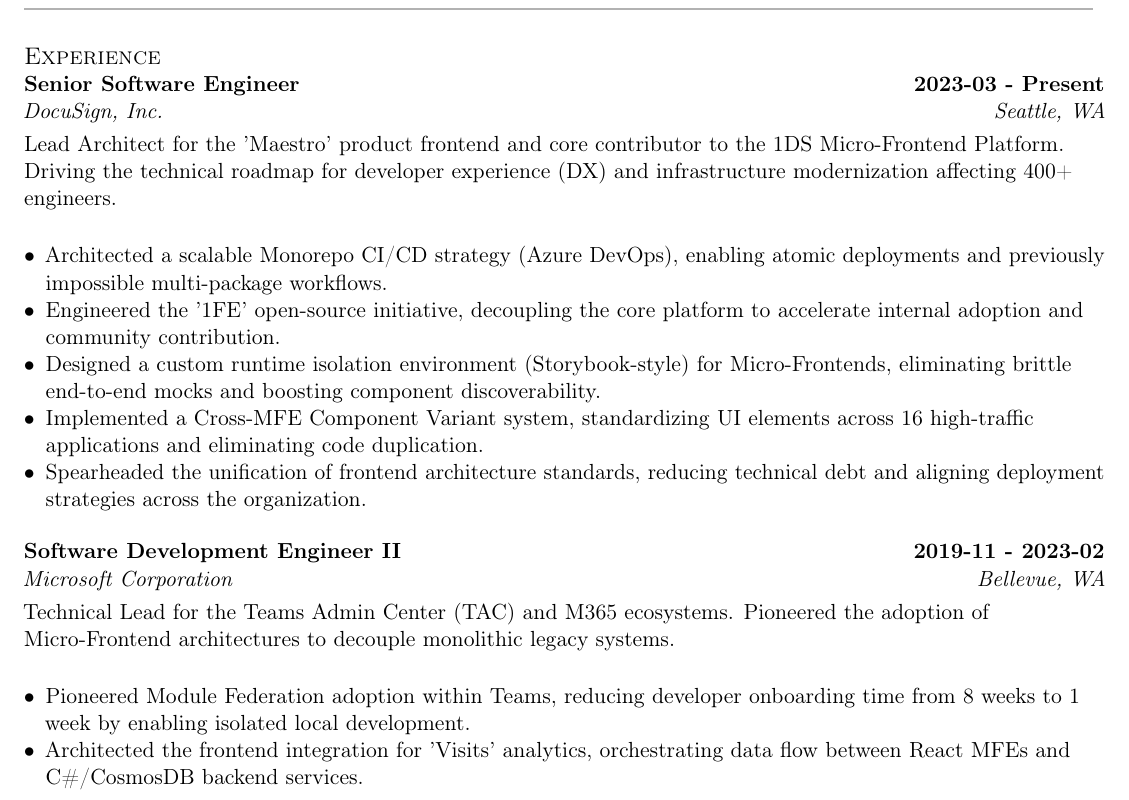
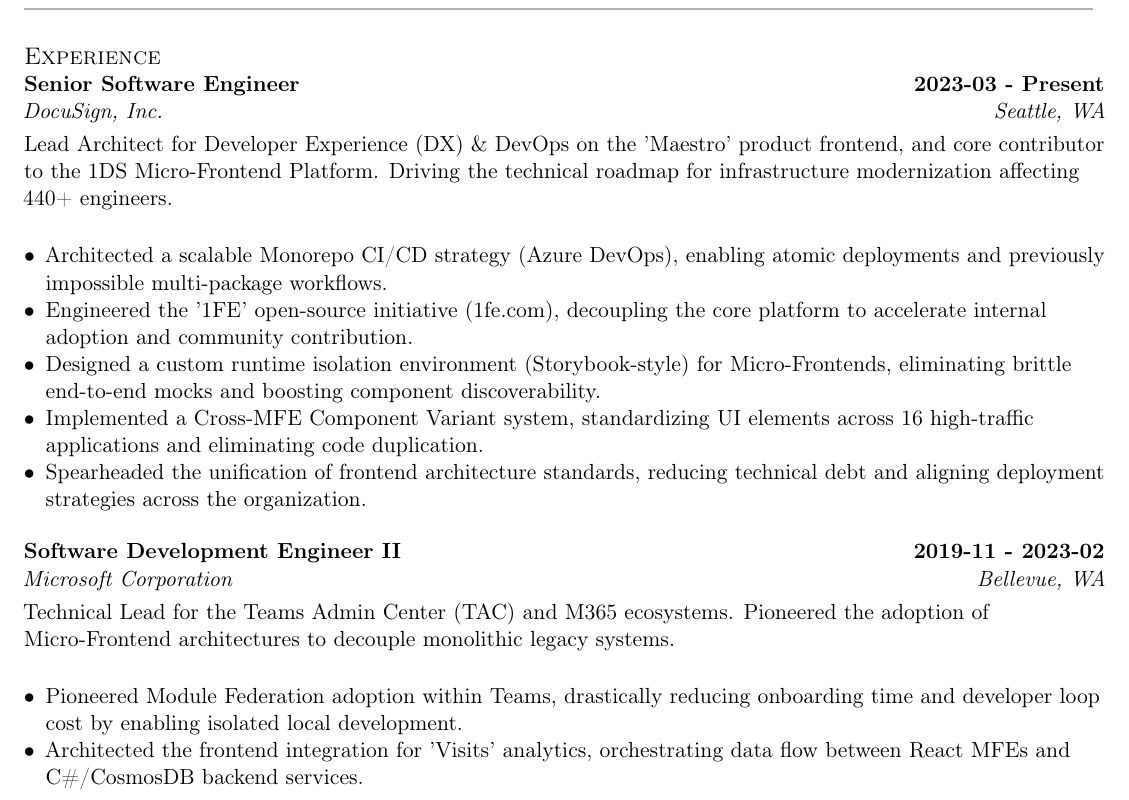
Before and after one commit to sushruth/resume, a LaTeX CV (resume.tex, which reads sections/experience.tex): part of page 1 of 2, cut so that both start at the same text. Compiled offline with pdfLaTeX.

Commit message:
chore: updated wording - Gemini pass

```diff
--- a/sections/experience.tex
+++ b/sections/experience.tex
@@ -2,14 +2,14 @@
 \subtext{DocuSign, Inc. \hfill Seattle, WA}
 \vspace*{3pt}
 
-Lead Architect for the 'Maestro' product frontend and core contributor to the 1DS Micro-Frontend Platform. Driving the technical roadmap for developer experience (DX) and infrastructure modernization affecting 400+ engineers.
+Lead Architect for Developer Experience (DX) \& DevOps on the 'Maestro' product frontend, and core contributor to the 1DS Micro-Frontend Platform. Driving the technical roadmap for infrastructure modernization affecting 440+ engineers.
 \vspace*{3pt}
 
 \begin{zitemize}
 
 \item Architected a scalable Monorepo CI/CD strategy (Azure DevOps), enabling atomic deployments and previously impossible multi-package workflows.
 
-\item Engineered the '1FE' open-source initiative, decoupling the core platform to accelerate internal adoption and community contribution.
+\item Engineered the '1FE' open-source initiative (1fe.com), decoupling the core platform to accelerate internal adoption and community contribution.
 
 \item Designed a custom runtime isolation environment (Storybook-style) for Micro-Frontends, eliminating brittle end-to-end mocks and boosting component discoverability.
 
@@ -31,7 +31,7 @@
 
 \begin{zitemize}
 
-\item Pioneered Module Federation adoption within Teams, reducing developer onboarding time from 8 weeks to 1 week by enabling isolated local development.
+\item Pioneered Module Federation adoption within Teams, drastically reducing onboarding time and developer loop cost by enabling isolated local development.
 
 \item Architected the frontend integration for 'Visits' analytics, orchestrating data flow between React MFEs and C\#/CosmosDB backend services.
 
```
Also changed, not shown: 1 other file.
